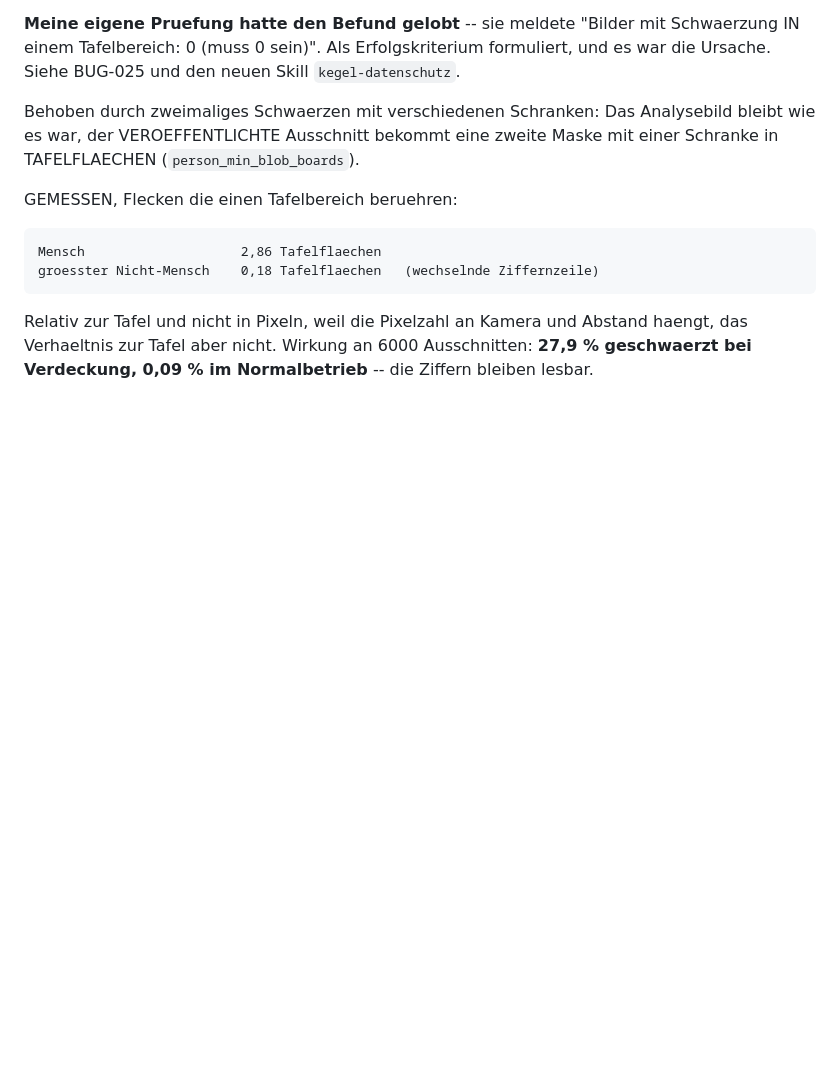
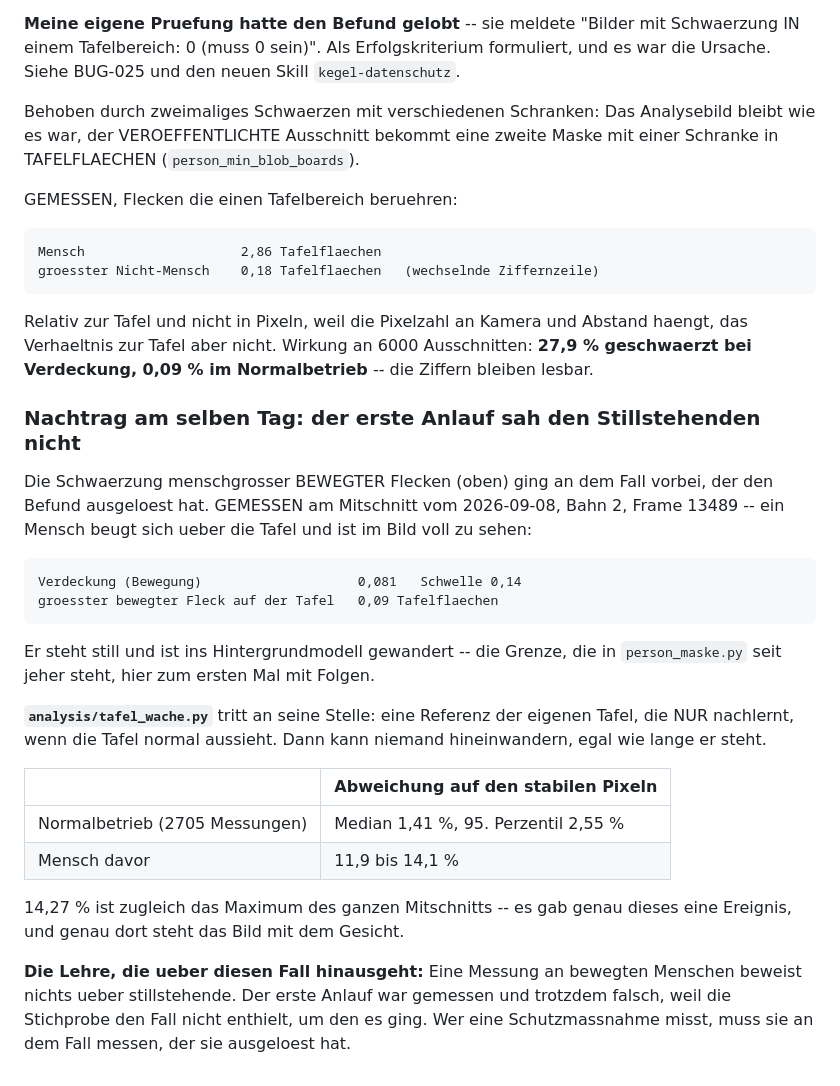
Before and after one commit to ni5080/Kegel_CV, a Markdown page: .claude/skills/ORCHESTRATION.md, the part around the change. Rendered like a GitHub page; blank space fills up the shorter version.

Commit message:
Doku nachgezogen: die Tafelwache ersetzt den bewegungsbasierten Weg
Der BugSkill und der Datenschutz-Skill beschrieben noch den ersten Anlauf, den
die Messung widerlegt hat. Dazu die Lehre, die darueber hinausgeht: Eine
Messung an bewegten Menschen beweist nichts ueber stillstehende.

Co-Authored-By: Claude Opus 5 <noreply@anthropic.com>

````diff
--- a/.claude/skills/ORCHESTRATION.md
+++ b/.claude/skills/ORCHESTRATION.md
@@ -2152,3 +2152,36 @@ Relativ zur Tafel und nicht in Pixeln, weil die Pixelzahl an Kamera und
 Abstand haengt, das Verhaeltnis zur Tafel aber nicht. Wirkung an 6000
 Ausschnitten: **27,9 % geschwaerzt bei Verdeckung, 0,09 % im Normalbetrieb** --
 die Ziffern bleiben lesbar.
+
+### Nachtrag am selben Tag: der erste Anlauf sah den Stillstehenden nicht
+
+Die Schwaerzung menschgrosser BEWEGTER Flecken (oben) ging an dem Fall vorbei,
+der den Befund ausgeloest hat. GEMESSEN am Mitschnitt vom 2026-09-08, Bahn 2,
+Frame 13489 -- ein Mensch beugt sich ueber die Tafel und ist im Bild voll zu
+sehen:
+
+```
+Verdeckung (Bewegung)                    0,081   Schwelle 0,14
+groesster bewegter Fleck auf der Tafel   0,09 Tafelflaechen
+```
+
+Er steht still und ist ins Hintergrundmodell gewandert -- die Grenze, die in
+`person_maske.py` seit jeher steht, hier zum ersten Mal mit Folgen.
+
+**`analysis/tafel_wache.py`** tritt an seine Stelle: eine Referenz der eigenen
+Tafel, die NUR nachlernt, wenn die Tafel normal aussieht. Dann kann niemand
+hineinwandern, egal wie lange er steht.
+
+| | Abweichung auf den stabilen Pixeln |
+|---|---|
+| Normalbetrieb (2705 Messungen) | Median 1,41 %, 95. Perzentil 2,55 % |
+| Mensch davor | 11,9 bis 14,1 % |
+
+14,27 % ist zugleich das Maximum des ganzen Mitschnitts -- es gab genau dieses
+eine Ereignis, und genau dort steht das Bild mit dem Gesicht.
+
+**Die Lehre, die ueber diesen Fall hinausgeht:** Eine Messung an bewegten
+Menschen beweist nichts ueber stillstehende. Der erste Anlauf war gemessen und
+trotzdem falsch, weil die Stichprobe den Fall nicht enthielt, um den es ging.
+Wer eine Schutzmassnahme misst, muss sie an dem Fall messen, der sie ausgeloest
+hat.
````
Also changed, not shown: 2 other files.
